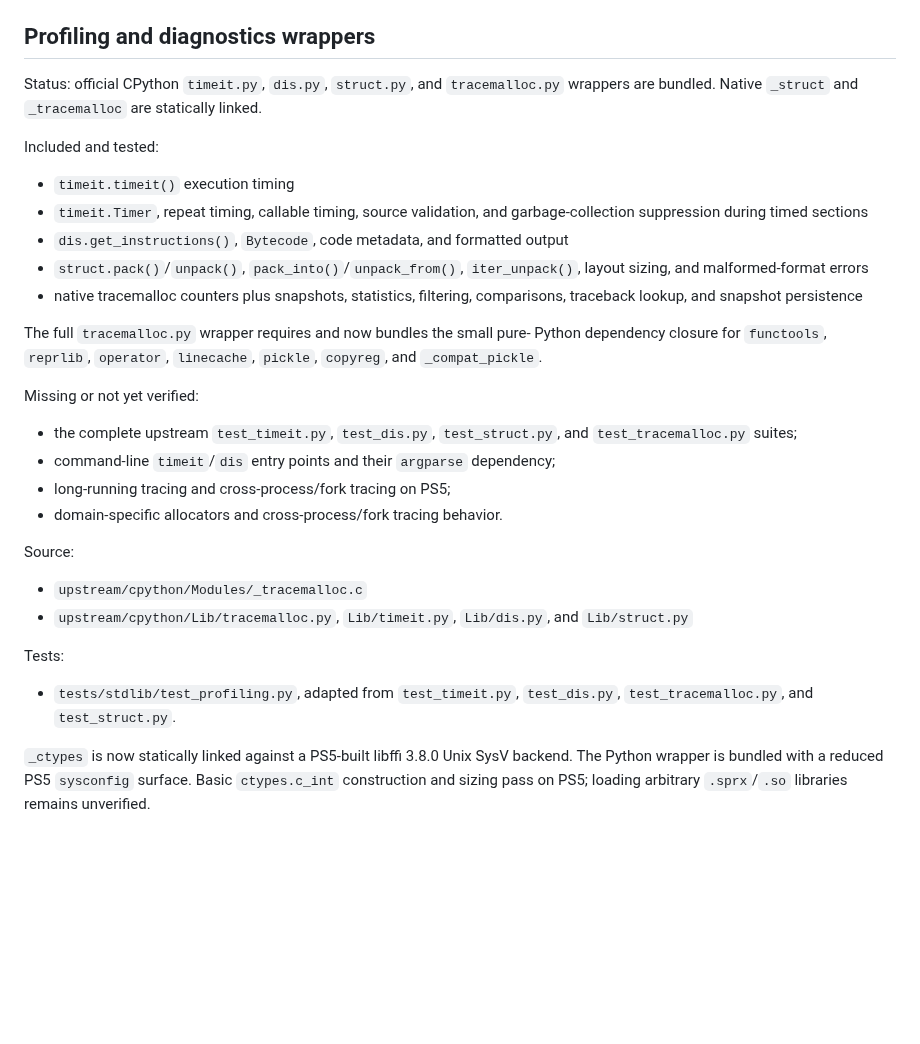
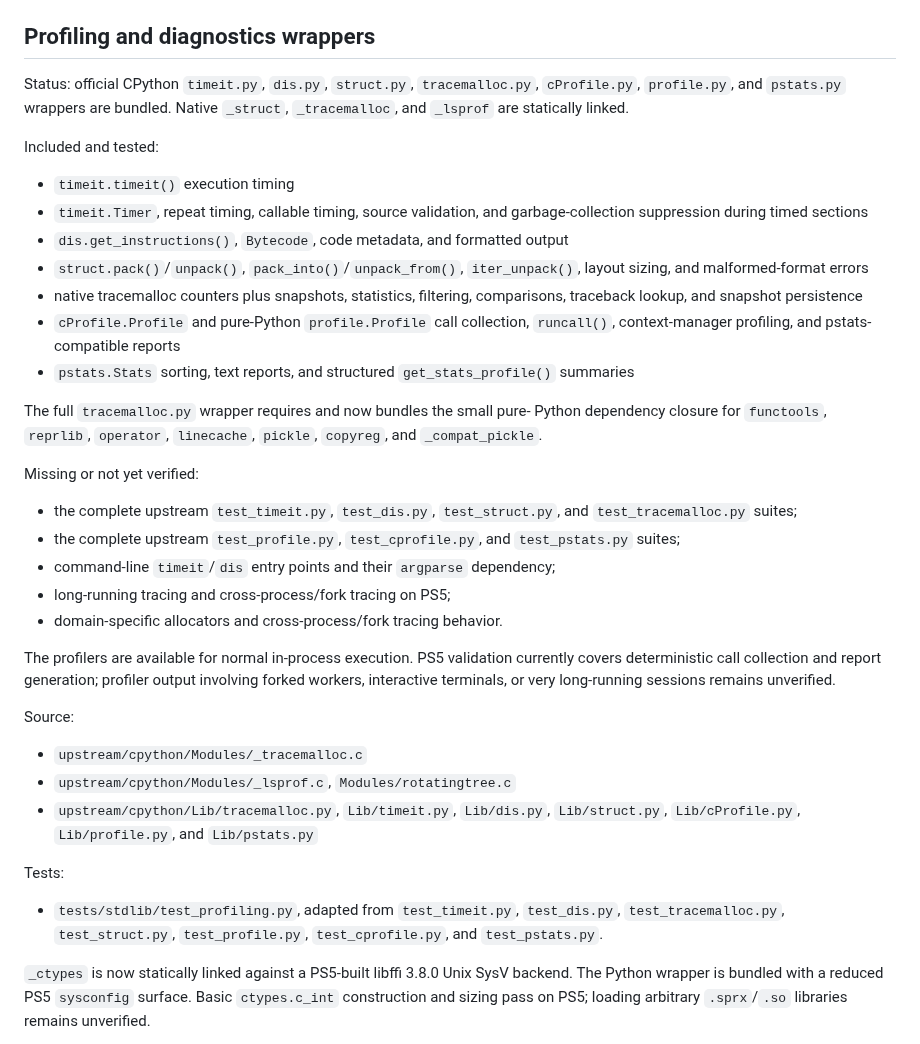
Before and after one commit to blackbearreloaded/ps5-python, a Markdown page: docs/stdlib-status.md, the part around the change. Rendered like a GitHub page; blank space fills up the shorter version.

Commit message:
Document Tier 7 profiling support

```diff
--- a/docs/stdlib-status.md
+++ b/docs/stdlib-status.md
@@ -647,9 +647,9 @@ Tests:
 
 ## Profiling and diagnostics wrappers
 
-Status: official CPython `timeit.py`, `dis.py`, `struct.py`, and
-`tracemalloc.py` wrappers are bundled. Native `_struct` and `_tracemalloc` are
-statically linked.
+Status: official CPython `timeit.py`, `dis.py`, `struct.py`, `tracemalloc.py`,
+`cProfile.py`, `profile.py`, and `pstats.py` wrappers are bundled. Native
+`_struct`, `_tracemalloc`, and `_lsprof` are statically linked.
 
 Included and tested:
 
@@ -661,6 +661,10 @@ Included and tested:
   layout sizing, and malformed-format errors
 - native tracemalloc counters plus snapshots, statistics, filtering,
   comparisons, traceback lookup, and snapshot persistence
+- `cProfile.Profile` and pure-Python `profile.Profile` call collection,
+  `runcall()`, context-manager profiling, and pstats-compatible reports
+- `pstats.Stats` sorting, text reports, and structured
+  `get_stats_profile()` summaries
 
 The full `tracemalloc.py` wrapper requires and now bundles the small pure-
 Python dependency closure for `functools`, `reprlib`, `operator`, `linecache`,
@@ -670,20 +674,29 @@ Missing or not yet verified:
 
 - the complete upstream `test_timeit.py`, `test_dis.py`, `test_struct.py`, and
   `test_tracemalloc.py` suites;
+- the complete upstream `test_profile.py`, `test_cprofile.py`, and
+  `test_pstats.py` suites;
 - command-line `timeit`/`dis` entry points and their `argparse` dependency;
 - long-running tracing and cross-process/fork tracing on PS5;
 - domain-specific allocators and cross-process/fork tracing behavior.
 
+The profilers are available for normal in-process execution.  PS5 validation
+currently covers deterministic call collection and report generation; profiler
+output involving forked workers, interactive terminals, or very long-running
+sessions remains unverified.
+
 Source:
 
 - `upstream/cpython/Modules/_tracemalloc.c`
-- `upstream/cpython/Lib/tracemalloc.py`, `Lib/timeit.py`, `Lib/dis.py`, and
-  `Lib/struct.py`
+- `upstream/cpython/Modules/_lsprof.c`, `Modules/rotatingtree.c`
+- `upstream/cpython/Lib/tracemalloc.py`, `Lib/timeit.py`, `Lib/dis.py`,
+  `Lib/struct.py`, `Lib/cProfile.py`, `Lib/profile.py`, and `Lib/pstats.py`
 
 Tests:
 
 - `tests/stdlib/test_profiling.py`, adapted from `test_timeit.py`, `test_dis.py`,
-  `test_tracemalloc.py`, and `test_struct.py`.
+  `test_tracemalloc.py`, `test_struct.py`, `test_profile.py`,
+  `test_cprofile.py`, and `test_pstats.py`.
 
 `_ctypes` is now statically linked against a PS5-built libffi 3.8.0 Unix SysV
 backend. The Python wrapper is bundled with a reduced PS5 `sysconfig` surface.
```
Also changed, not shown: 1 other file.
